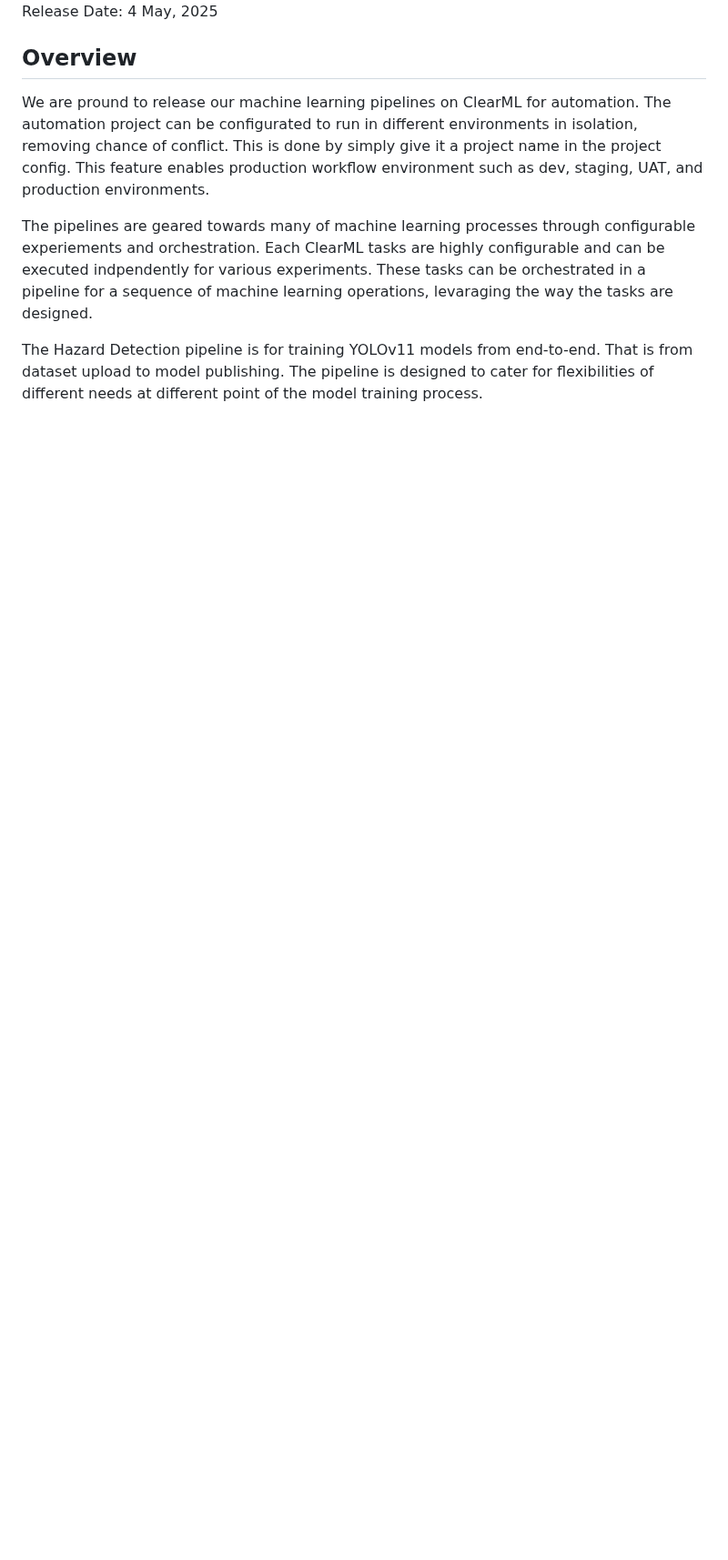
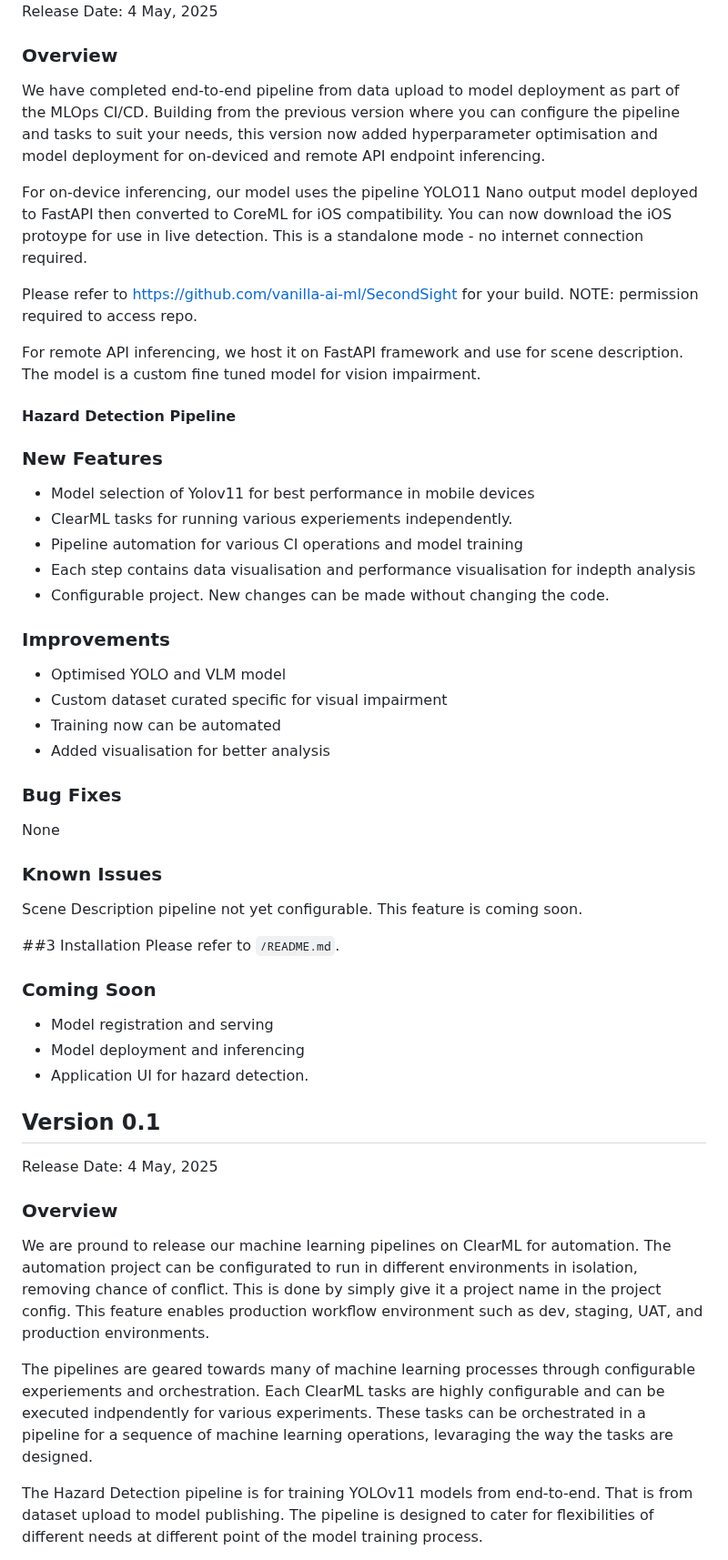
Before and after one commit to mlstudios-ai/SecondSight-MLOps, a Markdown page: docs/release_notes.md, the part around one of its changes. Shown at 91% size. Drawn GitHub-style; blank space fills up the shorter version.

Commit message:
detection release notes (in progress

```diff
--- a/docs/release_notes.md
+++ b/docs/release_notes.md
@@ -4,6 +4,49 @@ Version 2.0<br>
 Release Date: 4 May, 2025<br>
 
-## Overview
+### Overview
+We have completed end-to-end pipeline from data upload to model deployment as part of the MLOps CI/CD. Building from the previous version where you can configure the pipeline and tasks to suit your needs, this version now added hyperparameter optimisation and model deployment for on-deviced and remote API endpoint inferencing.
+
+For on-device inferencing, our model uses the pipeline YOLO11 Nano output model deployed to FastAPI then converted to CoreML for iOS compatibility. You can now download the iOS protoype for use in live detection. This is a standalone mode - no internet connection required.
+
+Please refer to https://github.com/vanilla-ai-ml/SecondSight for your build. NOTE: permission required to access repo.
+
+For remote API inferencing, we host it on FastAPI framework and use for scene description. The model is a custom fine tuned model for vision impairment.
+
+
+#### Hazard Detection Pipeline
+
+
+### New Features
+- Model selection of Yolov11 for best performance in mobile devices
+- ClearML tasks for running various experiements independently.
+- Pipeline automation for various CI operations and model training
+- Each step contains data visualisation and performance visualisation for indepth analysis
+- Configurable project. New changes can be made without changing the code.
+
+### Improvements
+- Optimised YOLO and VLM model
+- Custom dataset curated specific for visual impairment
+- Training now can be automated
+- Added visualisation for better analysis
+
+### Bug Fixes
+None
+
+### Known Issues
+Scene Description pipeline not yet configurable. This feature is coming soon.
+
+##3 Installation
+Please refer to `/README.md`.
+
+### Coming Soon
+- Model registration and serving
+- Model deployment and inferencing
+- Application UI for hazard detection.
+
+## Version 0.1<br>
+Release Date: 4 May, 2025<br>
+
+### Overview
 We are pround to release our machine learning pipelines on ClearML for automation. The automation project can be configurated to run in different environments in isolation, removing chance of conflict. This is done by simply give it a project name in the project config. This feature enables production workflow environment such as dev, staging, UAT, and production environments.
 
 The pipelines are geared towards many of machine learning processes through configurable experiements and orchestration. Each ClearML tasks are highly configurable and can be executed indpendently for various experiments. These tasks can be orchestrated in a pipeline for a sequence of machine learning operations, levaraging the way the tasks are designed.
```
Also changed, not shown: other parts of docs/release_notes.md (+7 -7 lines).
